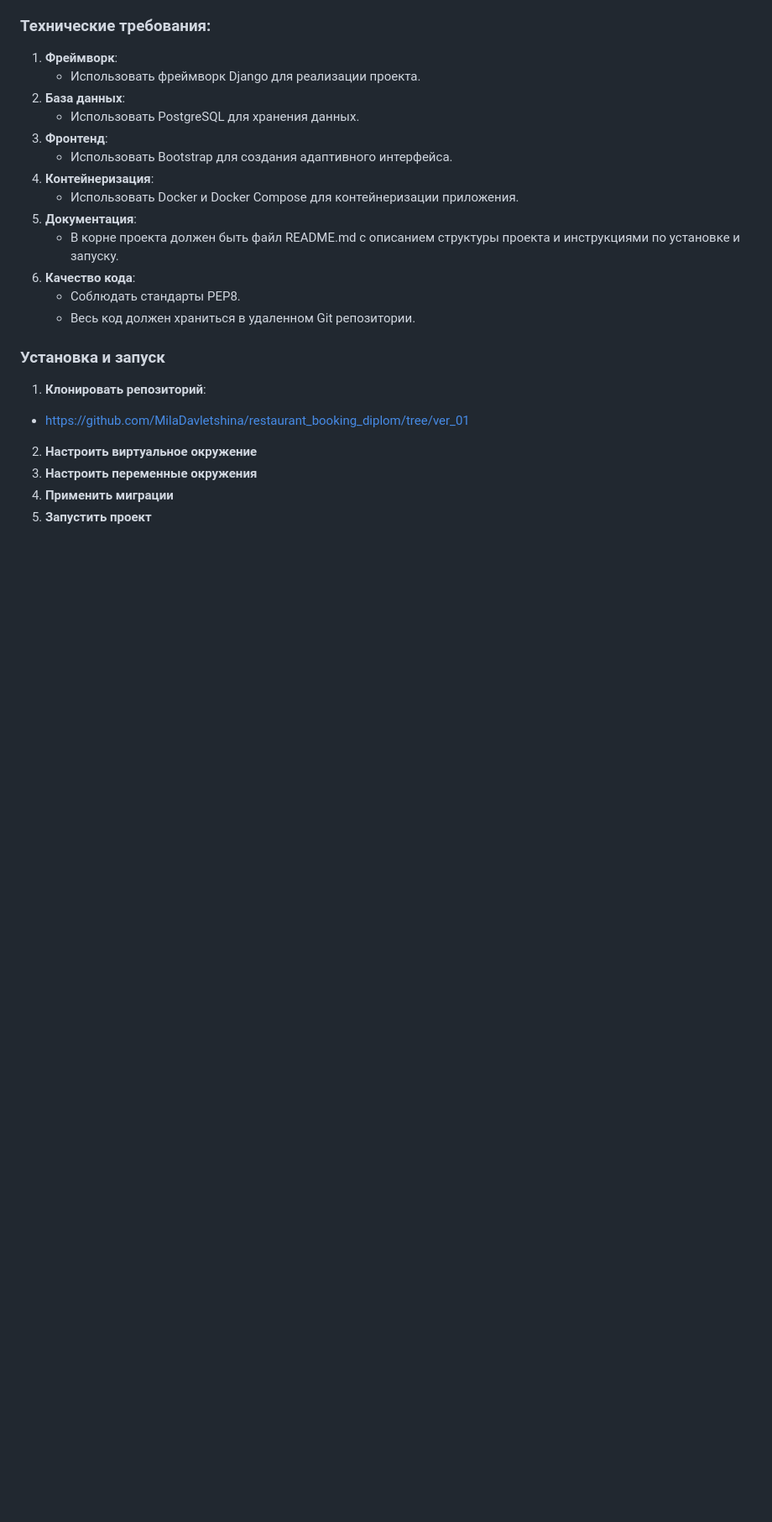
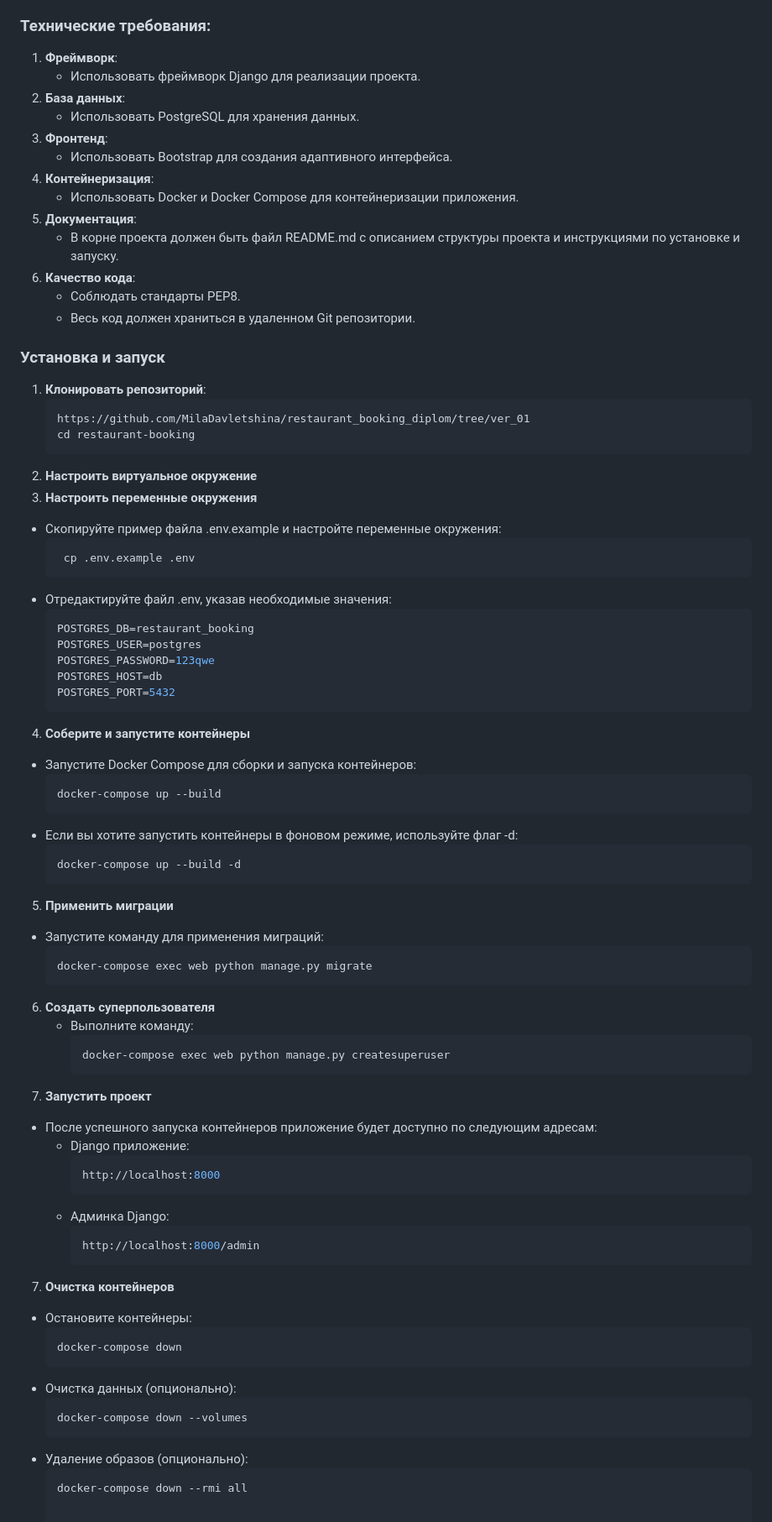
Before and after one commit to MilaDavletshina/restaurant_booking_diplom, a Markdown page: README.md, the part around one of its changes. Shown at 84% size. GitHub-like rendering; blank space fills up the shorter version.

Commit message:
добавлено описание запуска проекта

````diff
--- a/README.md
+++ b/README.md
@@ -60,8 +59,51 @@
 
 ### Установка и запуск
 1. **Клонировать репозиторий**:
-  - https://github.com/MilaDavletshina/restaurant_booking_diplom/tree/ver_01
+   ```bash
+   https://github.com/MilaDavletshina/restaurant_booking_diplom/tree/ver_01
+   cd restaurant-booking
 2. **Настроить виртуальное окружение**
 3. **Настроить переменные окружения**
-4. **Применить миграции**
-5. **Запустить проект**
+- Скопируйте пример файла .env.example и настройте переменные окружения:
+  ```bash
+   cp .env.example .env
+- Отредактируйте файл .env, указав необходимые значения:
+   ```bash
+   POSTGRES_DB=restaurant_booking
+   POSTGRES_USER=postgres
+   POSTGRES_PASSWORD=123qwe
+   POSTGRES_HOST=db
+   POSTGRES_PORT=5432
+4. **Соберите и запустите контейнеры**
+- Запустите Docker Compose для сборки и запуска контейнеров:
+   ```bash
+   docker-compose up --build
+- Если вы хотите запустить контейнеры в фоновом режиме, используйте флаг -d:
+   ```bash
+   docker-compose up --build -d
+5. **Применить миграции**
+- Запустите команду для применения миграций:
+   ```bash
+   docker-compose exec web python manage.py migrate
+6. **Создать суперпользователя**
+   - Выполните команду:
+      ```bash
+      docker-compose exec web python manage.py createsuperuser
+7. **Запустить проект**
+- После успешного запуска контейнеров приложение будет доступно по следующим адресам:
+   - Django приложение:
+     ```bash
+     http://localhost:8000
+   - Админка Django:
+     ```bash
+     http://localhost:8000/admin
+7. **Очистка контейнеров**
+- Остановите контейнеры:
+   ```bash
+  docker-compose down
+- Очистка данных (опционально):
+   ```bash
+  docker-compose down --volumes
+- Удаление образов (опционально):
+   ```bash
+  docker-compose down --rmi all
````
Also changed, not shown: other parts of README.md (+3 -4 lines).
